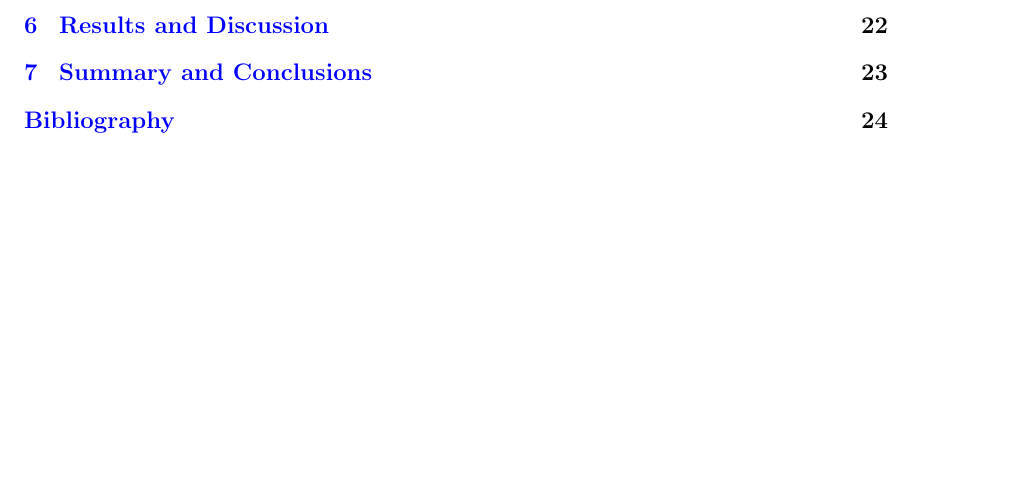
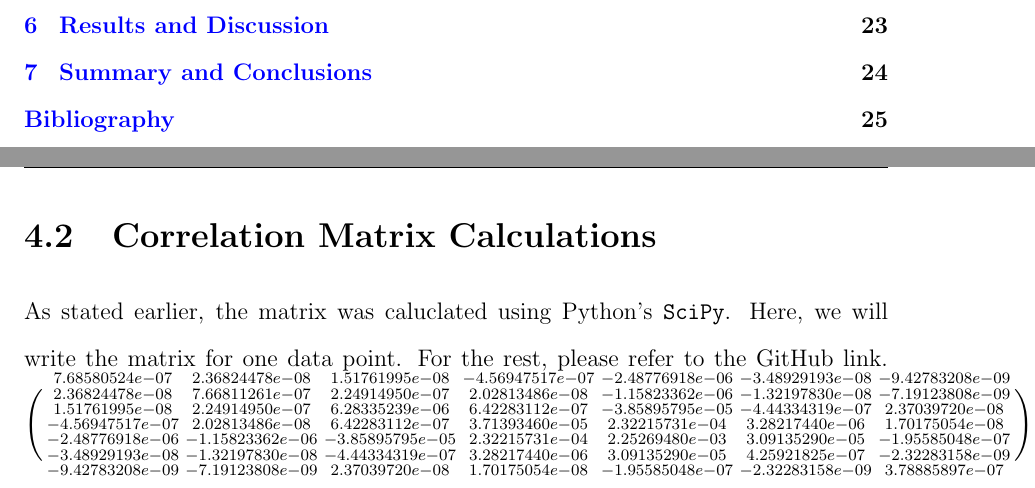
Before and after one commit to kmaitreys/p442-integrated-lab, a LaTeX thesis (IV. Coupled Oscillator/main.tex, which reads IV. Coupled Oscillator/chap4.tex): part of page 3 of 27 before the commit and two parts of pages 3 and 21 of 28 after it, the two joined at a grey line, cut so that both start at the same text, the shorter picture padded with empty space. Compiled offline with pdfLaTeX.

Commit message:
updated pdf

```diff
--- a/IV. Coupled Oscillator/chap4.tex
+++ b/IV. Coupled Oscillator/chap4.tex
@@ -49,6 +58,27 @@ Here we present the plots where we calculated the Rabi model parameters and the
 	\caption{Zoomed in version of the geometric phase plot to show the error bars}
 	\label{fig:first_sq}
 \end{figure}
+
+\section{Correlation Matrix Calculations}
+As stated earlier, the matrix was caluclated using Python's \texttt{SciPy}. Here, we will write the matrix for one data point. For the rest, please refer to the GitHub link.
+$
+\Bigg(\begin{smallmatrix}
+	7.68580524e-07 & 2.36824478e-08 & 1.51761995e-08 & -4.56947517e-07
+	& -2.48776918e-06 & -3.48929193e-08 & -9.42783208e-09 \\
+	2.36824478e-08 & 7.66811261e-07 & 2.24914950e-07 & 2.02813486e-08
+	&-1.15823362e-06& -1.32197830e-08& -7.19123808e-09 \\
+	 1.51761995e-08&  2.24914950e-07&  6.28335239e-06 & 6.42283112e-07
+	&-3.85895795e-05 &-4.44334319e-07&  2.37039720e-08 \\
+	-4.56947517e-07 & 2.02813486e-08&  6.42283112e-07 & 3.71393460e-05
+	&2.32215731e-04 & 3.28217440e-06&  1.70175054e-08 \\
+	-2.48776918e-06& -1.15823362e-06& -3.85895795e-05&  2.32215731e-04
+	&2.25269480e-03 & 3.09135290e-05& -1.95585048e-07 \\
+	-3.48929193e-08& -1.32197830e-08& -4.44334319e-07 & 3.28217440e-06
+	&3.09135290e-05 & 4.25921825e-07 &-2.32283158e-09 \\
+	-9.42783208e-09& -7.19123808e-09&  2.37039720e-08&  1.70175054e-08
+	&-1.95585048e-07 &-2.32283158e-09 & 3.78885897e-07
+\end{smallmatrix}\Bigg)
+$
 \setcounter{equation}{0}
 \setcounter{table}{0}
 \setcounter{figure}{0}
```
Also changed, not shown: IV. Coupled Oscillator/chap4.tex (11 more changed lines), 9 other files.
